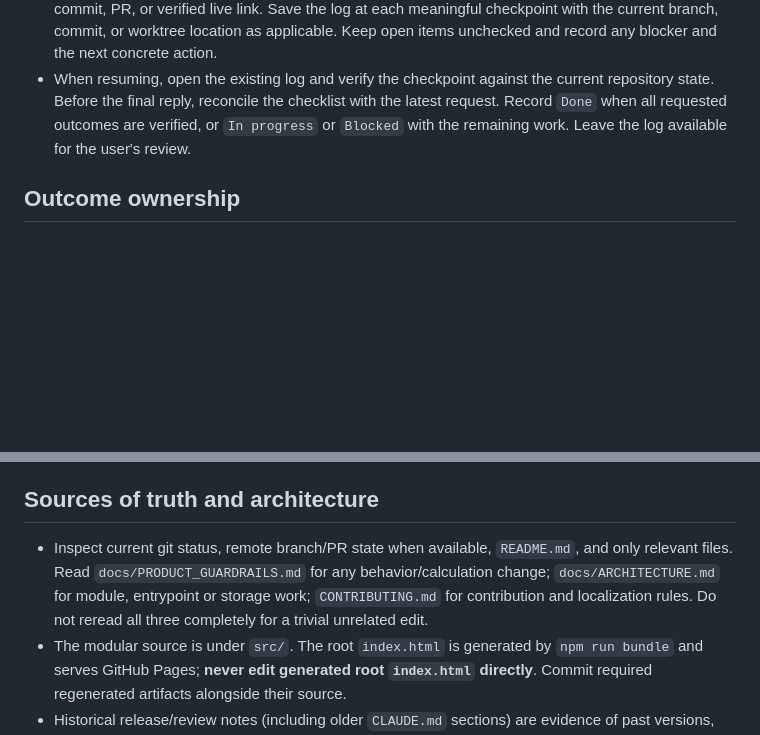
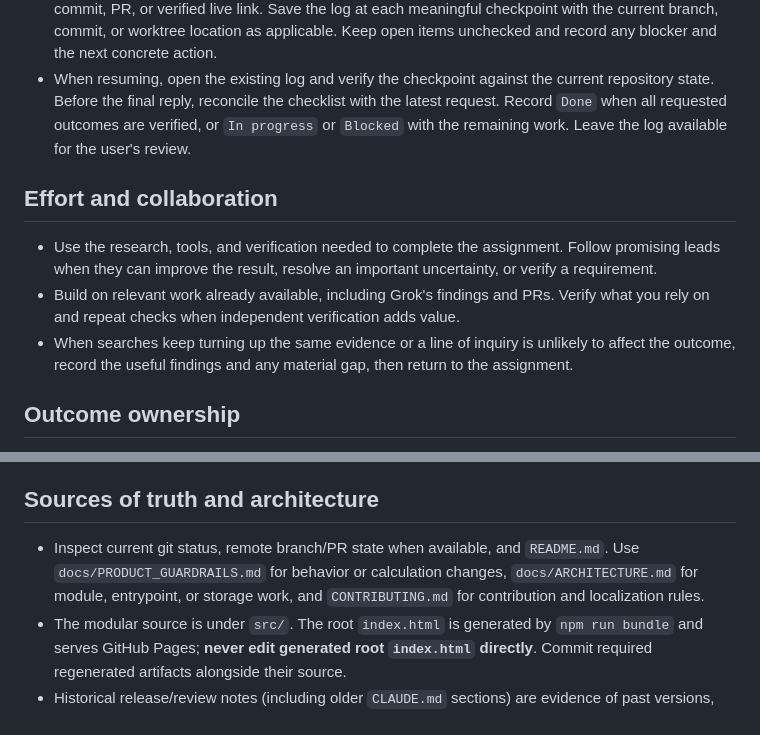
Before and after one commit to hound83/pizza-dough-calculator, a Markdown page: AGENTS.md, 2 parts joined by grey strips. Drawn GitHub-style; blank space fills up the shorter version.

Commit message:
docs: relax effort limits in agent instructions (#22)

```diff
--- a/AGENTS.md
+++ b/AGENTS.md
@@ -9,6 +9,12 @@ These are standing instructions for `hound83/pizza-dough-calculator`. The user's
 - Mark each item `- [x]` once its outcome is verified. Add brief evidence such as a file path, test result, commit, PR, or verified live link. Save the log at each meaningful checkpoint with the current branch, commit, or worktree location as applicable. Keep open items unchecked and record any blocker and the next concrete action.
 - When resuming, open the existing log and verify the checkpoint against the current repository state. Before the final reply, reconcile the checklist with the latest request. Record `Done` when all requested outcomes are verified, or `In progress` or `Blocked` with the remaining work. Leave the log available for the user's review.
 
+## Effort and collaboration
+
+- Use the research, tools, and verification needed to complete the assignment. Follow promising leads when they can improve the result, resolve an important uncertainty, or verify a requirement.
+- Build on relevant work already available, including Grok's findings and PRs. Verify what you rely on and repeat checks when independent verification adds value.
+- When searches keep turning up the same evidence or a line of inquiry is unlikely to affect the outcome, record the useful findings and any material gap, then return to the assignment.
+
 ## Outcome ownership
 
 - Deliver a **complete, meaningful milestone** for substantial implementation requests. Do the necessary research, code, integration, regression repair, responsive/browser checks and relevant documentation together. Do not stop after the first patch to ask whether to perform obvious in-scope follow-ups. Respect explicitly narrow fixes instead of adding unrelated scope.
@@ -18,7 +24,7 @@ These are standing instructions for `hound83/pizza-dough-calculator`. The user's
 
 ## Sources of truth and architecture
 
-- Inspect current git status, remote branch/PR state when available, `README.md`, and only relevant files. Read `docs/PRODUCT_GUARDRAILS.md` for any behavior/calculation change; `docs/ARCHITECTURE.md` for module, entrypoint or storage work; `CONTRIBUTING.md` for contribution and localization rules. Do not reread all three completely for a trivial unrelated edit.
+- Inspect current git status, remote branch/PR state when available, and `README.md`. Use `docs/PRODUCT_GUARDRAILS.md` for behavior or calculation changes, `docs/ARCHITECTURE.md` for module, entrypoint, or storage work, and `CONTRIBUTING.md` for contribution and localization rules.
 - The modular source is under `src/`. The root `index.html` is generated by `npm run bundle` and serves GitHub Pages; **never edit generated root `index.html` directly**. Commit required regenerated artifacts alongside their source.
 - Historical release/review notes (including older `CLAUDE.md` sections) are evidence of past versions, not automatically current release instructions. Prefer the current `README.md`, explicit decisions and live branch state.
 
```
